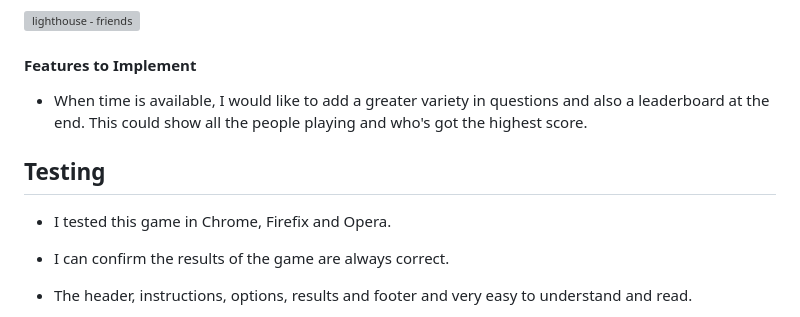
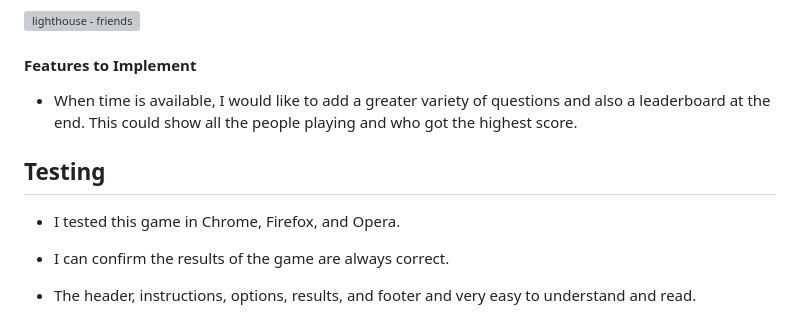
Before and after one commit to KnightJC/friends-quiz, a Markdown page: README.md, the part around one of its changes. Drawn GitHub-style; grey boxes are pictures that could not be loaded.

```diff
--- a/README.md
+++ b/README.md
@@ -47,13 +47,13 @@ Users playing this game will be able to understand the rules at the bottom of th
 
 #### Features to Implement
 
-- When time is available, I would like to add a greater variety in questions and also a leaderboard at the end. This could show all the people playing and who's got the highest score.
+- When time is available, I would like to add a greater variety of questions and also a leaderboard at the end. This could show all the people playing and who got the highest score.
 
 ## Testing
 
-- I tested this game in Chrome, Firefix and Opera.
+- I tested this game in Chrome, Firefox, and Opera.
 
 - I can confirm the results of the game are always correct.
 
-- The header, instructions, options, results and footer and very easy to understand and read.
+- The header, instructions, options, results, and footer and very easy to understand and read.
 
```
Also changed, not shown: other parts of README.md (+3 -1 lines).
